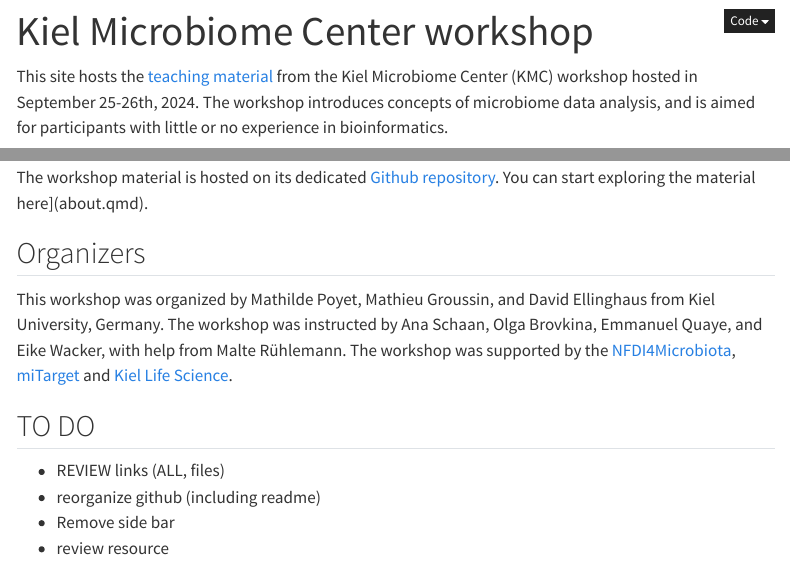
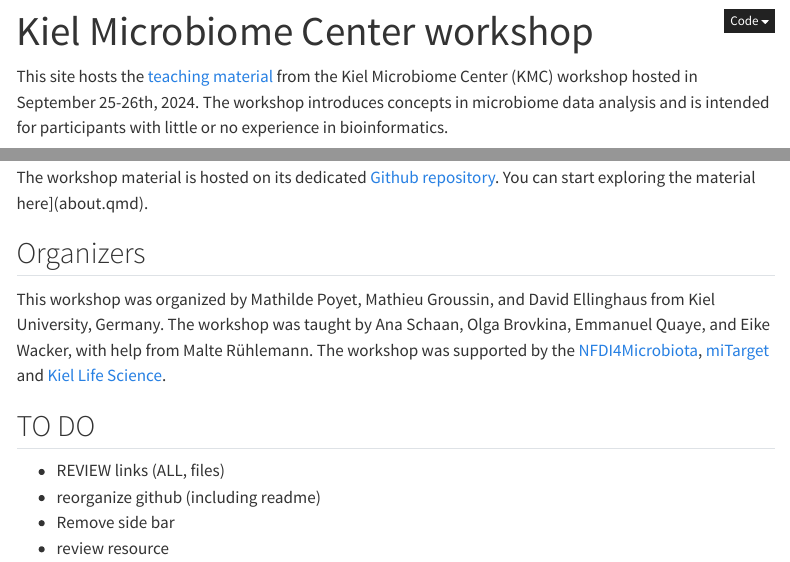
Before and after one commit to ikmb/nfdi4microbiota_kmc_microbiome_workshop, a Quarto document (index.qmd): the page in a window 1100 px wide, from its top, and a second part further down, joined at a grey line. Rendered offline with R 4.5, knitr and Pandoc in place of Quarto, with nearby package versions; menus at the side of the page are left out.

Commit message:
Update index.qmd

```diff
--- a/index.qmd
+++ b/index.qmd
@@ -3,7 +3,7 @@ title: "Kiel Microbiome Center workshop"
 ---
 
 
-This site hosts the [teaching material](the_workshop.qmd) from the Kiel Microbiome Center (KMC) workshop hosted in September 25-26th, 2024. The workshop introduces concepts of microbiome data analysis, and is aimed for participants with little or no experience in bioinformatics.
+This site hosts the [teaching material](the_workshop.qmd) from the Kiel Microbiome Center (KMC) workshop hosted in September 25-26th, 2024. The workshop introduces concepts in microbiome data analysis and is intended for participants with little or no experience in bioinformatics.
 
 ![KMC workshop participants from around the world met in Kiel in 2024.](img/group_outside.jpg)
 
@@ -13,7 +13,7 @@ The workshop material is hosted on its dedicated [Github repository](https://git
 
 ## Organizers
 
-This workshop was organized by Mathilde Poyet, Mathieu Groussin, and David Ellinghaus from Kiel University, Germany. The workshop was instructed by Ana Schaan, Olga Brovkina, Emmanuel Quaye, and Eike Wacker, with help from Malte Rühlemann. The workshop was supported by the [NFDI4Microbiota](https://nfdi4microbiota.de/), [miTarget](https://www.mitarget.org/) and [Kiel Life Science](https://www.uni-kiel.de/de/forschung/forschungsschwerpunkte/kiel-life-science).
+This workshop was organized by Mathilde Poyet, Mathieu Groussin, and David Ellinghaus from Kiel University, Germany. The workshop was taught by Ana Schaan, Olga Brovkina, Emmanuel Quaye, and Eike Wacker, with help from Malte Rühlemann. The workshop was supported by the [NFDI4Microbiota](https://nfdi4microbiota.de/), [miTarget](https://www.mitarget.org/) and [Kiel Life Science](https://www.uni-kiel.de/de/forschung/forschungsschwerpunkte/kiel-life-science).
 
 ## TO DO
 
```
